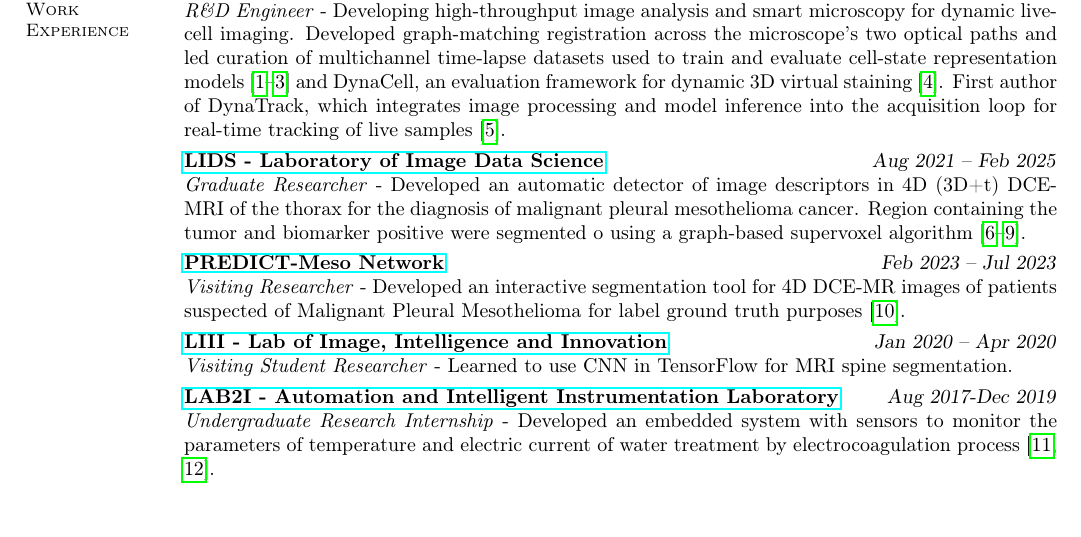
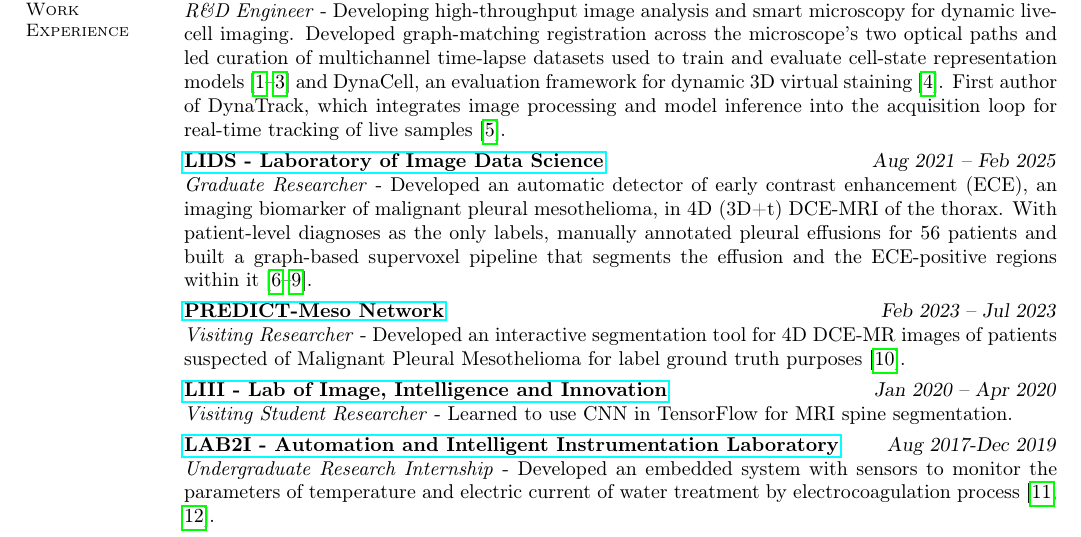
Before and after one commit to tayllatheodoro/tayllatheodoro, a LaTeX CV (main.tex): part of page 1 of 2, cut so that both start at the same text, the shorter picture padded with empty space. Compiled offline with pdfLaTeX.

Commit message:
Rewrite LIDS entry: ECE biomarker, 56-patient annotation, supervoxel pipeline

```diff
--- a/main.tex
+++ b/main.tex
@@ -37,7 +37,7 @@
         \vspace{-0.3cm}
 
        \textbf{\href{https://lids.ic.unicamp.br/people}{LIDS - Laboratory of Image Data Science}} \hfill \textsl{Aug 2021 -- Feb 2025}  \\
-       \textit{Graduate Researcher} - Developed an automatic detector of image descriptors in 4D (3D+t) DCE-MRI of the thorax for the diagnosis of malignant pleural mesothelioma cancer. Region containing the tumor and biomarker positive were segmented o using a graph-based supervoxel algorithm~\cite{11515662, theodoro2025mesothelioma,9643120,ARMATO2024107832}.
+       \textit{Graduate Researcher} - Developed an automatic detector of early contrast enhancement (ECE), an imaging biomarker of malignant pleural mesothelioma, in 4D (3D+t) DCE-MRI of the thorax. With patient-level diagnoses as the only labels, manually annotated pleural effusions for 56 patients and built a graph-based supervoxel pipeline that segments the effusion and the ECE-positive regions within it~\cite{11515662, theodoro2025mesothelioma,9643120,ARMATO2024107832}.
         \vspace{-0.3cm}
 
         \textbf{\href{https://www.predictmeso.com/members/}{PREDICT-Meso Network}} \hfill \textsl{Feb 2023 -- Jul 2023}\\
```
